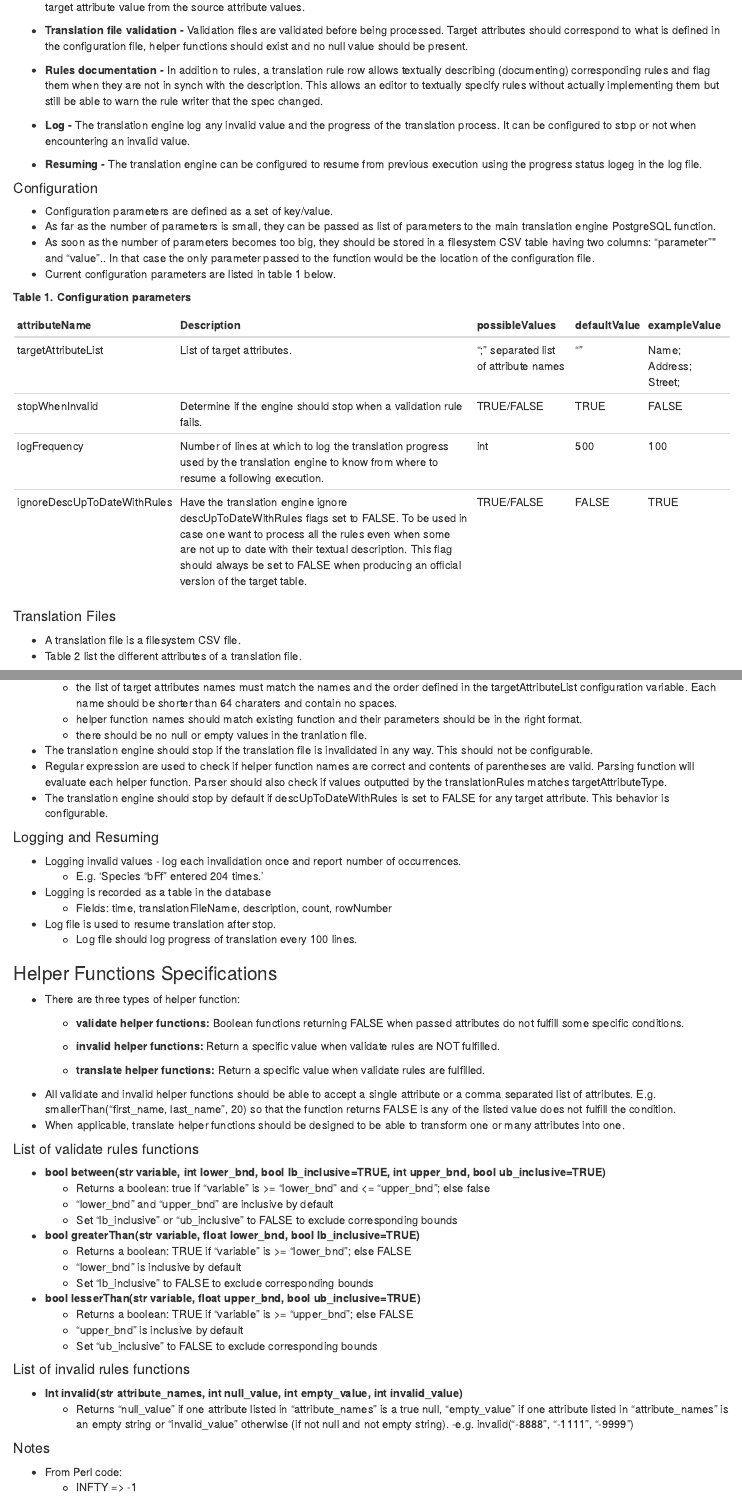
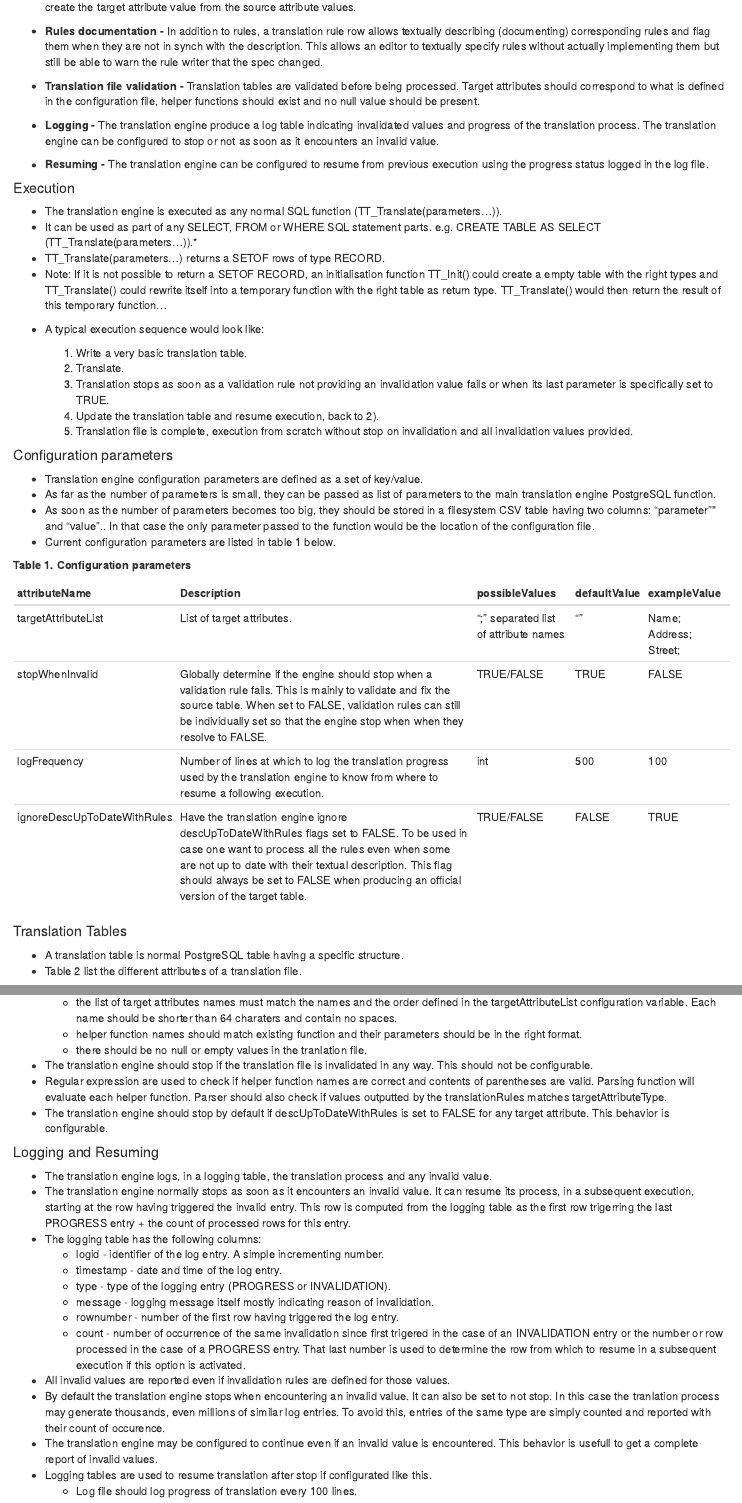
Before and after one commit to CASFRI/PostgreSQL-Table-Translation-Framework, an R Markdown document (doc/engineSpecs.Rmd): the page in a window 1100 px wide, from 240 px down before the commit and from 300 px down after it, so that both start at the same text, and a second part further down, joined at a grey line. The pictures show the output file doc/engineSpecs.html that the author committed with the source, opened offline.

Commit message:
More work on specifications

````diff
--- a/doc/engineSpecs.Rmd
+++ b/doc/engineSpecs.Rmd
@@ -1,8 +1,9 @@
 ---
 title: "Translation Engine Specifications"
 output:
+ md_document: default
  html_document: default
- md_document: default
+
 ---
 
 ```{r setup, include=FALSE}
@@ -20,14 +21,32 @@
 
-- **Translation file validation -** Validation files are validated before being processed. Target attributes should correspond to what is defined in the configuration file, helper functions should exist and no null value should be present.
+- **Configuration parameters -** The translation engine behavior can be configurated using a set of key/value parameters.
+
+- **Translation table -** Rules for translating a source table into a target table are defined in a translation table. Each target table attribute is translated following a set of rules defined in one row of the translation table. Each row implements a set of validation rules, determining if the source values are acceptables, an invalidation rule, determining what to do when validation fails, and a translation rule, determining how to create the target attribute value from the source attribute values.
 
 - **Rules documentation -** In addition to rules, a translation rule row allows textually describing (documenting) corresponding rules and flag them when they are not in synch with the description. This allows an editor to textually specify rules without actually implementing them but still be able to warn the rule writer that the spec changed.
 
-- **Log -** The translation engine log any invalid value and the progress of the translation process. It can be configured to stop or not when encountering an invalid value.
+- **Translation file validation -** Translation tables are validated before being processed. Target attributes should correspond to what is defined in the configuration file, helper functions should exist and no null value should be present.
 
-- **Resuming -** The translation engine can be configured to resume from previous execution using the progress status logeg in the log file.
+- **Logging -** The translation engine produce a log table indicating invalidated values and progress of the translation process. The translation engine can be configured to stop or not as soon as it encounters an invalid value.
 
-#### Configuration
-- Configuration parameters are defined as a set of key/value.
+- **Resuming -** The translation engine can be configured to resume from previous execution using the progress status logged in the log file.
+
+#### Execution
+- The translation engine is executed as any normal SQL function (TT_Translate(parameters...)).
+- It can be used as part of any SELECT, FROM or WHERE SQL statement parts. e.g. CREATE TABLE AS SELECT (TT_Translate(parameters...)).*
+- TT_Translate(parameters...) returns a SETOF rows of type RECORD.
+- Note: If it is not possible to return a SETOF RECORD, an initialisation function TT_Init() could create a empty table with the right types and TT_Translate() could rewrite itself into a temporary function with the right table as return type. TT_Translate() would then return the result of this temporary function...
+
+- A typical execution sequence would look like:
+
+    1) Write a very basic translation table.
+    2) Translate.
+    3) Translation stops as soon as a validation rule not providing an invalidation value fails or when its last parameter is specifically set to TRUE.
+    4) Update the translation table and resume execution, back to 2).
+    5) Translation file is complete, execution from scratch without stop on invalidation and all invalidation values provided.
+
+#### Configuration parameters
+- Translation engine configuration parameters are defined as a set of key/value.
 - As far as the number of parameters is small, they can be passed as list of parameters to the main translation engine PostgreSQL function.
 - As soon as the number of parameters becomes too big, they should be stored in a filesystem CSV table having two columns: "parameter"" and "value".. In that case the only parameter passed to the function would be the location of the configuration file.
 - Current configuration parameters are listed in table 1 below.
@@ -38,8 +57,8 @@
 kable(tab1)
 ```
 
-#### Translation Files
-- A translation file is a filesystem CSV file.
+#### Translation Tables
+- A translation table is normal PostgreSQL table having a specific structure.
 - Table 2 list the different attributes of a translation file.
 
 
@@ -64,11 +83,20 @@
 - The translation engine should stop by default if descUpToDateWithRules is set to FALSE for any target attribute. This behavior is configurable.
 
 #### Logging and Resuming
-- Logging invalid values - log each invalidation once and report number of occurrences.
-    - E.g. 'Species "bFf" entered 204 times.'
-- Logging is recorded as a table in the database
-    - Fields: time, translationFileName, description, count, rowNumber
-- Log file is used to resume translation after stop.
+- The translation engine logs, in a logging table, the translation process and any invalid value.
+- The translation engine normally stops as soon as it encounters an invalid value. It can resume its process, in a subsequent execution, starting at the row having triggered the invalid entry. This row is computed from the logging table as the first row trigerring the last PROGRESS entry + the count of processed rows for this entry.
+- The logging table has the following columns:
+    - logid - identifier of the log entry. A simple incrementing number.
+    - timestamp - date and time of the log entry.
+    - type - type of the logging entry (PROGRESS or INVALIDATION).
+    - message - logging message itself mostly indicating reason of invalidation.
+    - rownumber - number of the first row having triggered the log entry.
+    - count - number of occurrence of the same invalidation since first trigered in the case of an INVALIDATION entry or the number or row processed in the case of a PROGRESS entry. That last number is used to determine the row from which to resume in a subsequent execution if this option is activated.
+
+- All invalid values are reported even if invalidation rules are defined for those values.
+- By default the translation engine stops when encountering an invalid value. It can also be set to not stop. In this case the tranlation process may generate thousands, even millions of similar log entries. To avoid this, entries of the same type are simply counted and reported with their count of occurence.
+- The translation engine may be configured to continue even if an invalid value is encountered. This behavior is usefull to get a complete report of invalid values.
+- Logging tables are used to resume translation after stop if configurated like this.
     - Log file should log progress of translation every 100 lines.
 
 
@@ -77,10 +105,9 @@
 
 - There are three types of helper function:
 
-    - **validate helper functions:** Boolean functions returning FALSE when passed attributes do not fulfill some specific conditions.
+    - **validation helper functions:** Boolean functions returning FALSE when passed attributes do not fulfill some specific conditions.
 
-    - **invalid helper functions:** Return a specific value when validate rules are NOT fulfilled.
+    - **invalidation helper functions:** Return a specific value when validation rules are NOT fulfilled. This can be an invalid code, a default value or an attempt to fix the invalid value.
 
-    - **translate helper functions:** Return a specific value when validate rules are fulfilled.
+    - **translation helper functions:** Return a specific value when validation rules are fulfilled.
 
-- All validate and invalid helper functions should be able to accept a single attribute or a comma separated list of attributes. E.g. smallerThan("first_name, last_name", 20) so that the function returns FALSE is any of the listed value does not fulfill the condition.
@@ -88,6 +119,6 @@
 
 
-#### List of validate rules functions
+#### List of validation rules functions
 
 - **bool between(str variable, int lower_bnd, bool lb_inclusive=TRUE, int upper_bnd, bool ub_inclusive=TRUE)**
     - Returns a boolean: true if "variable" is >= "lower_bnd" and <= "upper_bnd"; else false
@@ -113,6 +147,6 @@
 #### Notes
 
-- From Perl code:
+- CAS specific error codes extracted from Perl code:
     - INFTY => -1
     - ERRCODE => -9999 = Invalid values that are not null
     - SPECIES_ERRCODE => "XXXX ERRC"
--- a/doc/rmdTabs/engineSpecsTab1.csv
+++ b/doc/rmdTabs/engineSpecsTab1.csv
@@ -1,5 +1,5 @@
 attributeName,Description,possibleValues,defaultValue,exampleValue
 targetAttributeList,List of target attributes.,""";"" separated list of attribute names","""""",Name; Address; Street;
-stopWhenInvalid,Determine if the engine should stop when a validation rule fails.,TRUE/FALSE,TRUE,FALSE
+stopWhenInvalid,"Globally determine if the engine should stop when a validation rule fails. This is mainly to validate and fix the source table. When set to FALSE, validation rules can still be individually set so that the engine stop when when they resolve to FALSE.",TRUE/FALSE,TRUE,FALSE
 logFrequency,Number of lines at which to log the translation progress used by the translation engine to know from where to resume a following execution.,int,500,100
 ignoreDescUpToDateWithRules,Have the translation engine ignore descUpToDateWithRules flags set to FALSE. To be used in case one want to process all the rules even when some are not up to date with their textual description. This flag should always be set to FALSE when producing an official version of the target table.,TRUE/FALSE,FALSE,TRUE
````
Also changed, not shown: doc/engineSpecs.html, doc/engineSpecs.md, doc/engineSpecs.Rmd (15 more changed lines).
